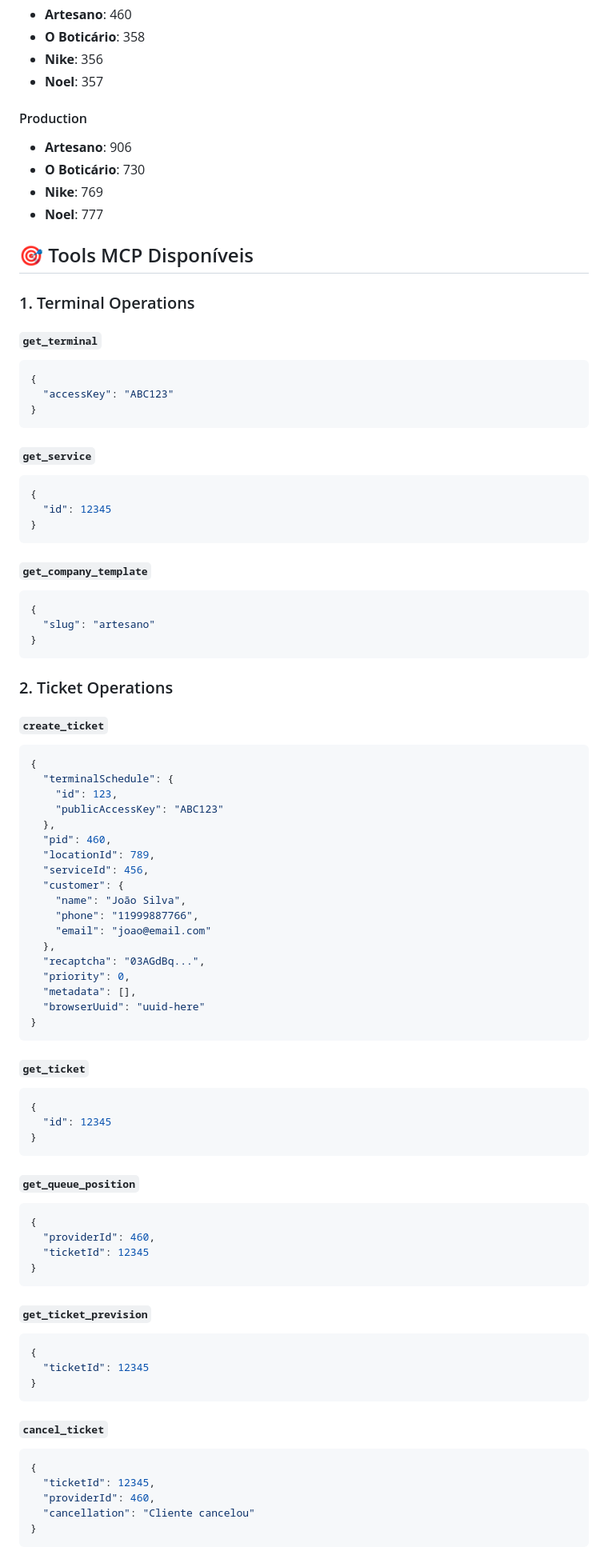
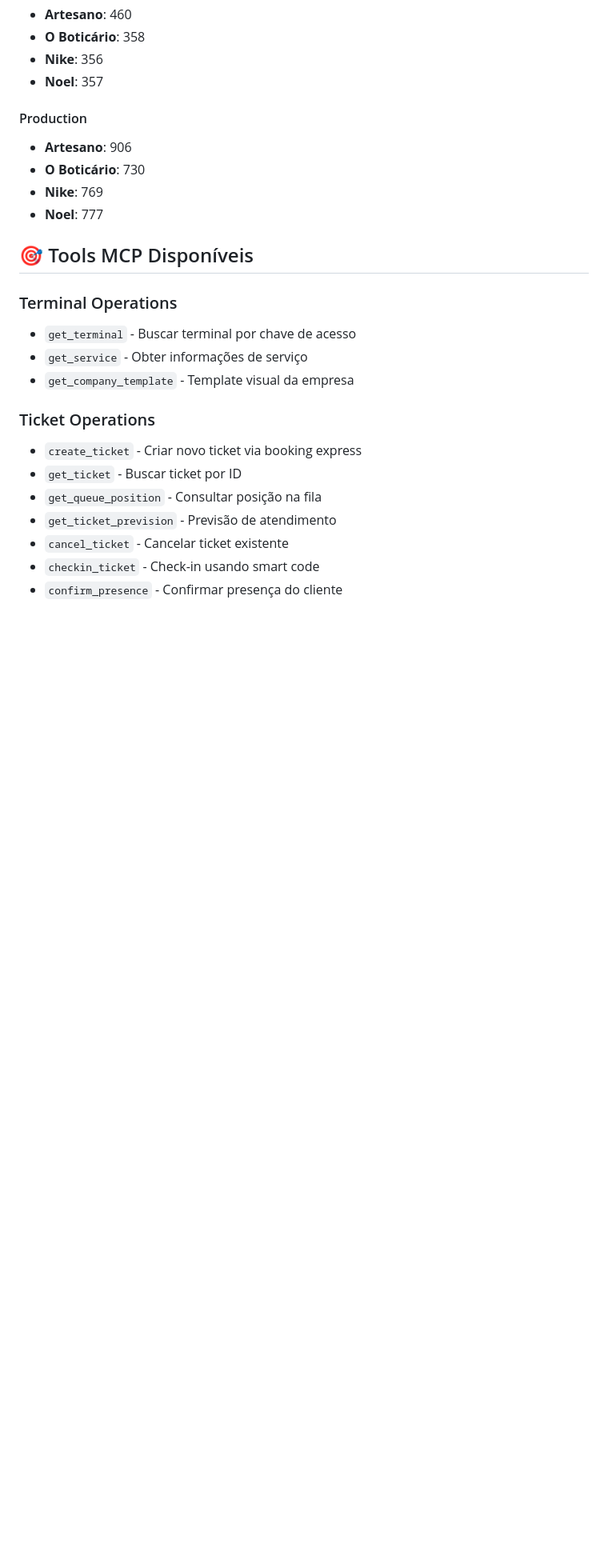
Before and after one commit to AbsonDev/mcp-filazero, a Markdown page: README.md, the part around the change printed below. Shown: that part at 80% size. Rendered like a GitHub page; blank space fills up the shorter version.

````diff
--- a/README.md
+++ b/README.md
@@ -86,81 +80,17 @@ NODE_ENV=production
 
 ## 🎯 Tools MCP Disponíveis
 
-### 1. Terminal Operations
+### Terminal Operations
+- `get_terminal` - Buscar terminal por chave de acesso
+- `get_service` - Obter informações de serviço
+- `get_company_template` - Template visual da empresa
 
-#### `get_terminal`
-```json
-{
-  "accessKey": "ABC123"
-}
-```
+### Ticket Operations
+- `create_ticket` - Criar novo ticket via booking express
+- `get_ticket` - Buscar ticket por ID
+- `get_queue_position` - Consultar posição na fila
+- `get_ticket_prevision` - Previsão de atendimento
+- `cancel_ticket` - Cancelar ticket existente
+- `checkin_ticket` - Check-in usando smart code
+- `confirm_presence` - Confirmar presença do cliente
 
-#### `get_service`
-```json
-{
-  "id": 12345
-}
-```
-
-#### `get_company_template`
-```json
-{
-  "slug": "artesano"
-}
-```
-
-### 2. Ticket Operations
-
-#### `create_ticket`
-```json
-{
-  "terminalSchedule": {
-    "id": 123,
-    "publicAccessKey": "ABC123"
-  },
-  "pid": 460,
-  "locationId": 789,
-  "serviceId": 456,
-  "customer": {
-    "name": "João Silva",
-    "phone": "11999887766",
-    "email": "joao@email.com"
-  },
-  "recaptcha": "03AGdBq...",
-  "priority": 0,
-  "metadata": [],
-  "browserUuid": "uuid-here"
-}
-```
-
-#### `get_ticket`
-```json
-{
-  "id": 12345
-}
-```
-
-#### `get_queue_position`
-```json
-{
-  "providerId": 460,
-  "ticketId": 12345
-}
-```
-
-#### `get_ticket_prevision`
-```json
-{
-  "ticketId": 12345
-}
-```
-
-#### `cancel_ticket`
-```json
-{
-  "ticketId": 12345,
-  "providerId": 460,
-  "cancellation": "Cliente cancelou"
-}
-```
-
````
Also changed, not shown: other parts of README.md (+97 -137 lines).
